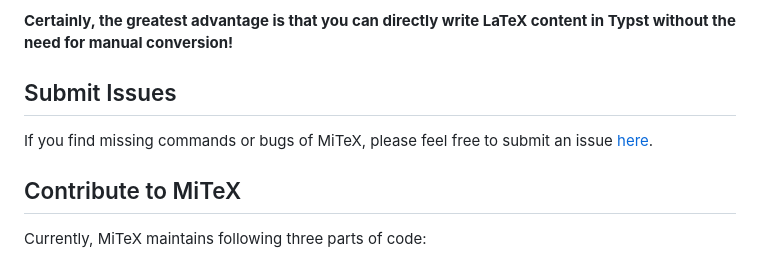
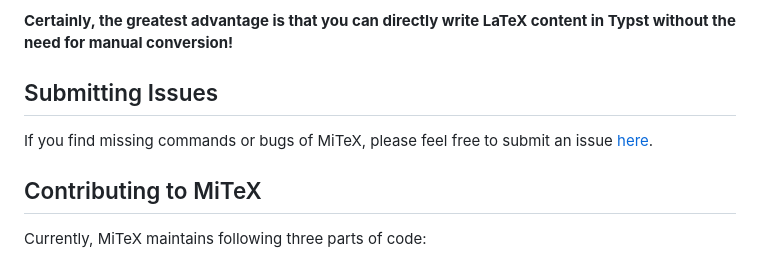
Before and after one commit to mitex-rs/mitex, a Markdown page: README.md, the part around the change. GitHub-like rendering.

Commit message:
docs: update title

```diff
--- a/README.md
+++ b/README.md
@@ -71,11 +71,11 @@ Another example is that MiTeX transforms `(\frac{1}{2})` into `\(frac(1, 2)\)` i
 
 **Certainly, the greatest advantage is that you can directly write LaTeX content in Typst without the need for manual conversion!**
 
-## Submit Issues
+## Submitting Issues
 
 If you find missing commands or bugs of MiTeX, please feel free to submit an issue [here](https://github.com/OrangeX4/mitex/issues).
 
-## Contribute to MiTeX
+## Contributing to MiTeX
 
 Currently, MiTeX maintains following three parts of code:
 
```
